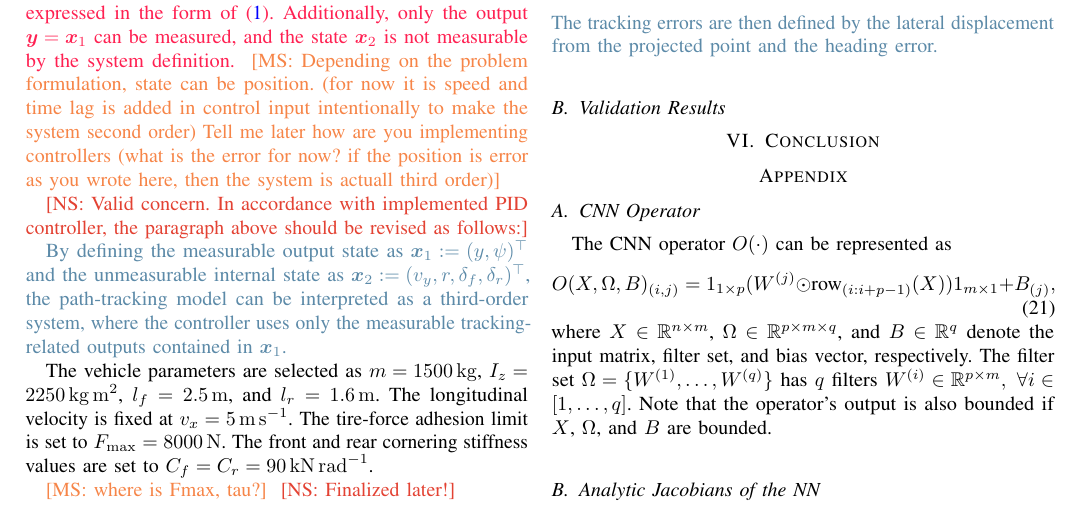
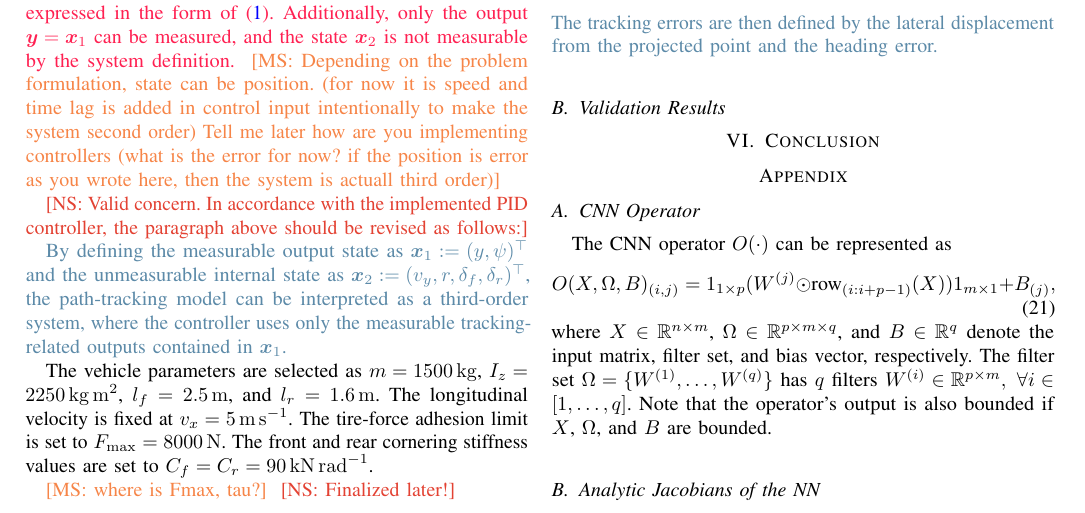
Before and after one commit to KAIST-MIC-Lab/CNN-based-Adaptive-Control, a LaTeX paper (manuscript.tex): part of page 4 of 5, cut so that both start at the same text. The pictures show the PDF file manuscript.pdf that the author committed with the source.

Commit message:
update manuscript

```diff
--- a/manuscript.tex
+++ b/manuscript.tex
@@ -585,7 +585,7 @@ where $\omega_f$ and $\omega_r$ denotes the front and rear steering commands, re
 Additionally, only the output $\mv{y}=\mv{x}_1$ can be measured, and the state $\mv{x}_2$ is not measurable by the system definition.}
 \MSRY{Depending on the problem formulation, state can be position. (for now it is speed and time lag is added in control input intentionally to make the system second order) Tell me later how are you implementing controllers (what is the error for now? if the position is error as you wrote here, then the system is actuall third order)}
 
-\NSER{Valid concern. In accordance with implemented PID controller, the paragraph above should be revised as follows:}
+\NSER{Valid concern. In accordance with the implemented PID controller, the paragraph above should be revised as follows:}
 
 \cblue {By defining the measurable output state as
 $\mv{x}_1 := (y,\psi)^\top$
```
Also changed, not shown: manuscript.pdf, 1 other file.
